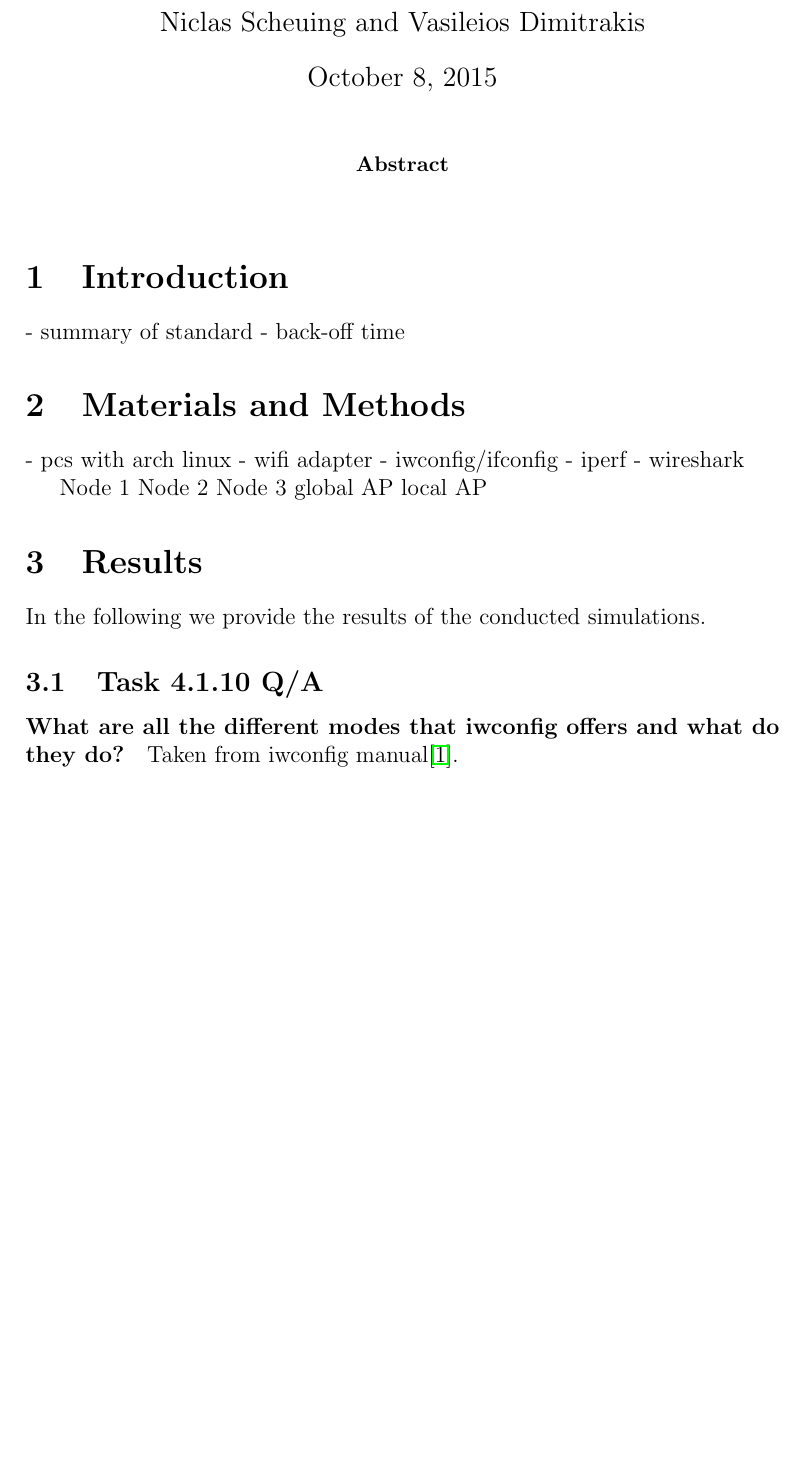
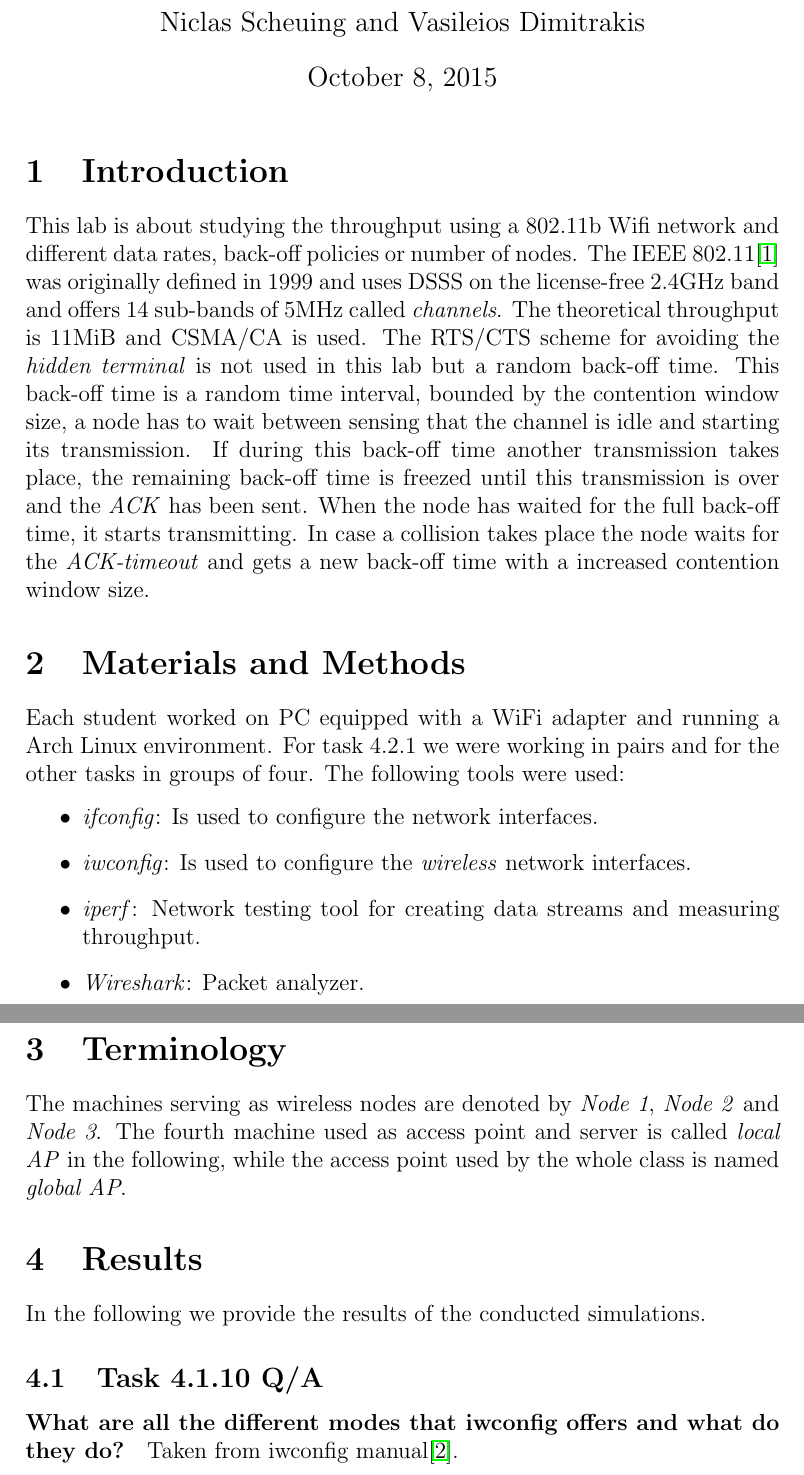
Before and after one commit to Nick11/wireless_security, a LaTeX document (ex1/C3_Lab1.tex): part of page 1 of 5 before the commit and two parts of pages 1 and 2 of 5 after it, the two joined at a grey line, cut so that both start at the same text, the shorter picture padded with empty space. Compiled offline with pdfLaTeX.

Commit message:
Lab1 report done

```diff
--- a/ex1/C3_Lab1.tex
+++ b/ex1/C3_Lab1.tex
@@ -4,24 +4,26 @@
 \author{Niclas Scheuing and Vasileios Dimitrakis}
 \begin{document}
 \maketitle
-\begin{abstract}
-\end{abstract}
 \section{Introduction}
-- summary of standard
-- back-off time
+This lab is about studying the throughput using a 802.11b Wifi network and different data rates, back-off policies or number of nodes.
+The IEEE 802.11\cite{802b:wiki} was originally defined in 1999 and uses DSSS on the license-free 2.4GHz band and offers 14 sub-bands of 5MHz called \emph{channels}. The theoretical throughput is 11MiB and CSMA/CA is used. The RTS/CTS scheme for avoiding the \emph{hidden terminal} is not used in this lab but a random back-off time.
+This back-off time is a random time interval, bounded by the contention window size, a node has to wait between sensing that the channel is idle and starting its transmission. If during this back-off time another transmission takes place, the remaining back-off time is freezed until this transmission is over and the \emph{ACK} has been sent. When the node has waited for the full back-off time, it starts transmitting. In case a collision takes place the node waits for the \emph{ACK-timeout} and gets a new back-off time with a increased contention window size.
 
 \section{Materials and Methods}
-- pcs with arch linux
-- wifi adapter
-- iwconfig/ifconfig
-- iperf
-- wireshark
+Each student worked on PC equipped with a WiFi adapter and running a Arch Linux environment.
+For task 4.2.1 we were working in pairs and for the other tasks in groups of four.
+The following tools were used:
+\begin{itemize}
 
-Node 1
-Node 2
-Node 3
-global AP
-local AP
+\item \emph{ifconfig}: Is used to configure the network interfaces.
+\item \emph{iwconfig}: Is used to configure the \emph{wireless} network interfaces.
+\item \emph{iperf}: Network testing tool for creating data streams and measuring throughput.
+\item \emph{Wireshark}: Packet analyzer.
+\end{itemize}
+
+\section{Terminology}
+The machines serving as wireless nodes are denoted by \emph{Node 1}, \emph{Node 2} and \emph{Node 3}.
+The fourth machine used as access point and server is called \emph{local AP} in the following, while the access point used by the whole class is named \emph{global AP}.
 
 \section{Results}
 In the following we provide the results of the conducted simulations.
```
Also changed, not shown: ex1/bibliography.bib (+6 -0 lines), ex1/C3_Lab1.bbl, ex1/C3_Lab1.pdf, 1 other file.
